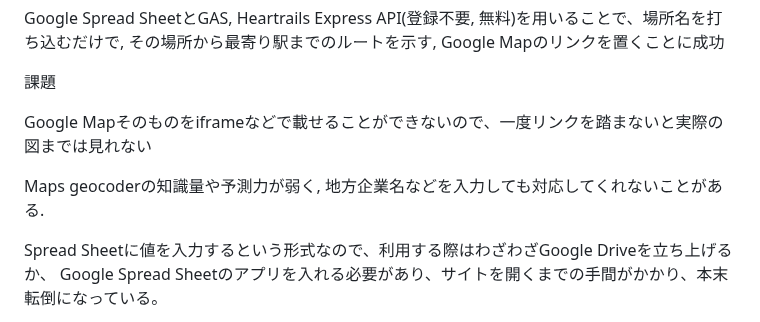
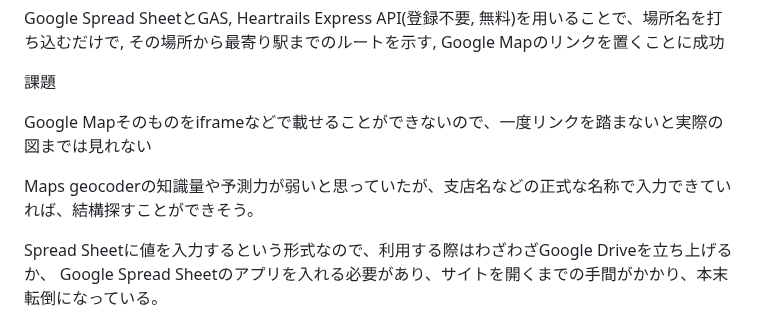
Before and after one commit to Eztas/SearchNearestStation, a Markdown page: README.md, the part around the change. Drawn GitHub-style.

```diff
--- a/README.md
+++ b/README.md
@@ -43,7 +43,7 @@ Google Mapのリンクを置くことに成功
 
 Google Mapそのものをiframeなどで載せることができないので、一度リンクを踏まないと実際の図までは見れない
 
-Maps geocoderの知識量や予測力が弱く, 地方企業名などを入力しても対応してくれないことがある.
+Maps geocoderの知識量や予測力が弱いと思っていたが、支店名などの正式な名称で入力できていれば、結構探すことができそう。
 
 Spread Sheetに値を入力するという形式なので、利用する際はわざわざGoogle Driveを立ち上げるか、
 Google Spread Sheetのアプリを入れる必要があり、サイトを開くまでの手間がかかり、本末転倒になっている。
```
